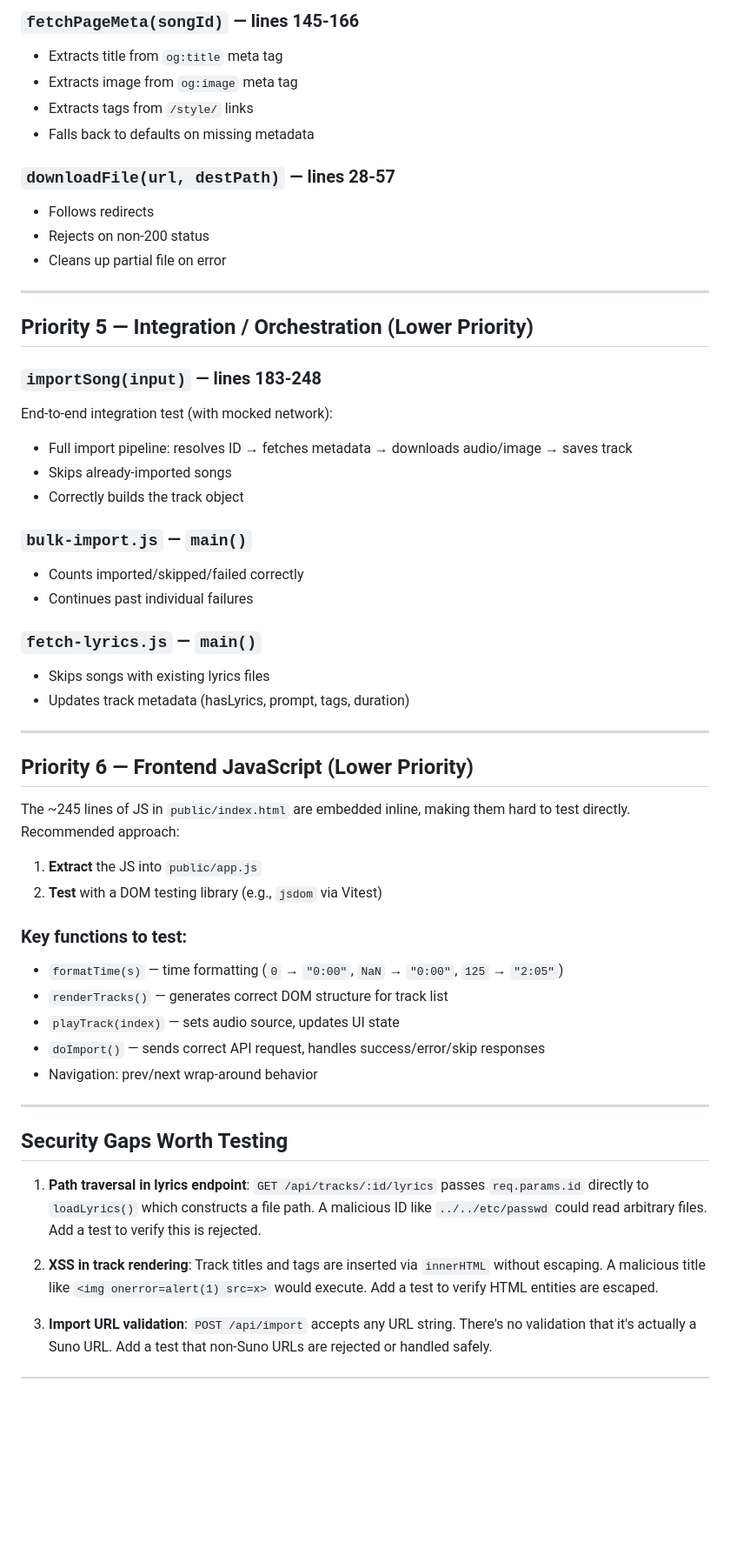
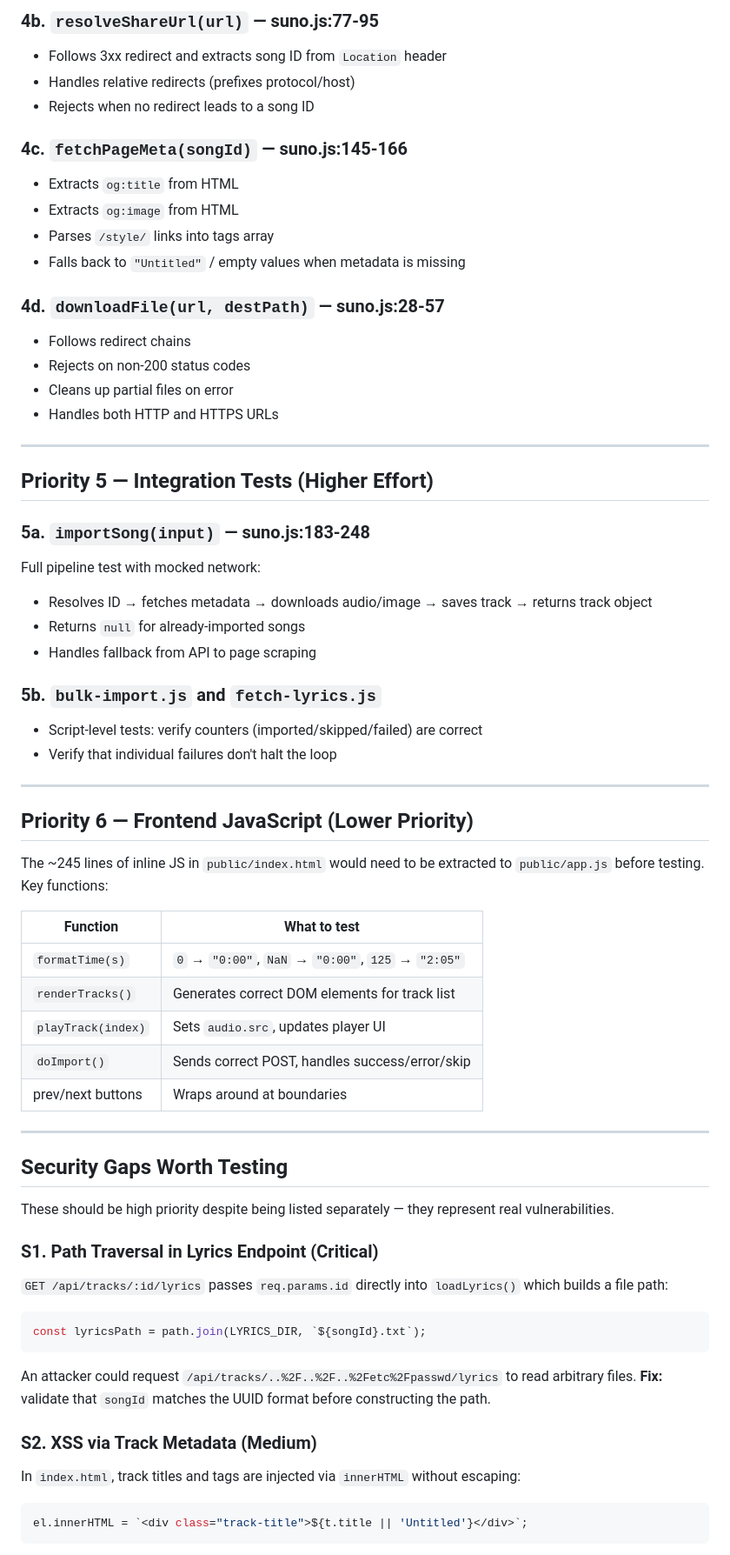
Before and after one commit to small-hours-games/small-hours-music, a Markdown page: TEST_COVERAGE_ANALYSIS.md, the part around one of its changes. Shown at 87% size. Rendered like a GitHub page; blank space fills up the shorter version.

````diff
--- a/TEST_COVERAGE_ANALYSIS.md
+++ b/TEST_COVERAGE_ANALYSIS.md
@@ -135,55 +144,73 @@ These functions make real HTTP requests. Test with mocked `fetch`/`https.get`.
 
-### `fetchPageMeta(songId)` — lines 145-166
-- Extracts title from `og:title` meta tag
-- Extracts image from `og:image` meta tag
-- Extracts tags from `/style/` links
-- Falls back to defaults on missing metadata
+### 4b. `resolveShareUrl(url)` — suno.js:77-95
 
-### `downloadFile(url, destPath)` — lines 28-57
-- Follows redirects
-- Rejects on non-200 status
-- Cleans up partial file on error
+- Follows 3xx redirect and extracts song ID from `Location` header
+- Handles relative redirects (prefixes protocol/host)
+- Rejects when no redirect leads to a song ID
+
+### 4c. `fetchPageMeta(songId)` — suno.js:145-166
+
+- Extracts `og:title` from HTML
+- Extracts `og:image` from HTML
+- Parses `/style/` links into tags array
+- Falls back to `"Untitled"` / empty values when metadata is missing
+
+### 4d. `downloadFile(url, destPath)` — suno.js:28-57
+
+- Follows redirect chains
+- Rejects on non-200 status codes
+- Cleans up partial files on error
+- Handles both HTTP and HTTPS URLs
 
 ---
 
-## Priority 5 — Integration / Orchestration (Lower Priority)
+## Priority 5 — Integration Tests (Higher Effort)
 
-### `importSong(input)` — lines 183-248
-End-to-end integration test (with mocked network):
-- Full import pipeline: resolves ID → fetches metadata → downloads audio/image → saves track
-- Skips already-imported songs
-- Correctly builds the track object
+### 5a. `importSong(input)` — suno.js:183-248
 
-### `bulk-import.js` — `main()`
-- Counts imported/skipped/failed correctly
-- Continues past individual failures
+Full pipeline test with mocked network:
+- Resolves ID → fetches metadata → downloads audio/image → saves track → returns track object
+- Returns `null` for already-imported songs
+- Handles fallback from API to page scraping
 
-### `fetch-lyrics.js` — `main()`
-- Skips songs with existing lyrics files
-- Updates track metadata (hasLyrics, prompt, tags, duration)
+### 5b. `bulk-import.js` and `fetch-lyrics.js`
+
+- Script-level tests: verify counters (imported/skipped/failed) are correct
+- Verify that individual failures don't halt the loop
 
 ---
 
 ## Priority 6 — Frontend JavaScript (Lower Priority)
 
-The ~245 lines of JS in `public/index.html` are embedded inline, making them hard to test directly. Recommended approach:
+The ~245 lines of inline JS in `public/index.html` would need to be extracted to `public/app.js` before testing. Key functions:
 
-1. **Extract** the JS into `public/app.js`
-2. **Test** with a DOM testing library (e.g., `jsdom` via Vitest)
-
-### Key functions to test:
-- `formatTime(s)` — time formatting (`0` → `"0:00"`, `NaN` → `"0:00"`, `125` → `"2:05"`)
-- `renderTracks()` — generates correct DOM structure for track list
-- `playTrack(index)` — sets audio source, updates UI state
-- `doImport()` — sends correct API request, handles success/error/skip responses
-- Navigation: prev/next wrap-around behavior
+| Function | What to test |
+|----------|-------------|
+| `formatTime(s)` | `0` → `"0:00"`, `NaN` → `"0:00"`, `125` → `"2:05"` |
+| `renderTracks()` | Generates correct DOM elements for track list |
+| `playTrack(index)` | Sets `audio.src`, updates player UI |
+| `doImport()` | Sends correct POST, handles success/error/skip |
+| prev/next buttons | Wraps around at boundaries |
 
 ---
 
 ## Security Gaps Worth Testing
 
-1. **Path traversal in lyrics endpoint**: `GET /api/tracks/:id/lyrics` passes `req.params.id` directly to `loadLyrics()` which constructs a file path. A malicious ID like `../../etc/passwd` could read arbitrary files. Add a test to verify this is rejected.
+These should be high priority despite being listed separately — they represent real vulnerabilities.
 
-2. **XSS in track rendering**: Track titles and tags are inserted via `innerHTML` without escaping. A malicious title like `<img onerror=alert(1) src=x>` would execute. Add a test to verify HTML entities are escaped.
+### S1. Path Traversal in Lyrics Endpoint (Critical)
 
-3. **Import URL validation**: `POST /api/import` accepts any URL string. There's no validation that it's actually a Suno URL. Add a test that non-Suno URLs are rejected or handled safely.
+`GET /api/tracks/:id/lyrics` passes `req.params.id` directly into `loadLyrics()` which builds a file path:
+```js
+const lyricsPath = path.join(LYRICS_DIR, `${songId}.txt`);
+```
+
+An attacker could request `/api/tracks/..%2F..%2F..%2Fetc%2Fpasswd/lyrics` to read arbitrary files. **Fix:** validate that `songId` matches the UUID format before constructing the path.
+
+### S2. XSS via Track Metadata (Medium)
+
+In `index.html`, track titles and tags are injected via `innerHTML` without escaping:
+```js
+el.innerHTML = `<div class="track-title">${t.title || 'Untitled'}</div>`;
+```
+
````
Also changed, not shown: other parts of TEST_COVERAGE_ANALYSIS.md (+109 -91 lines).
